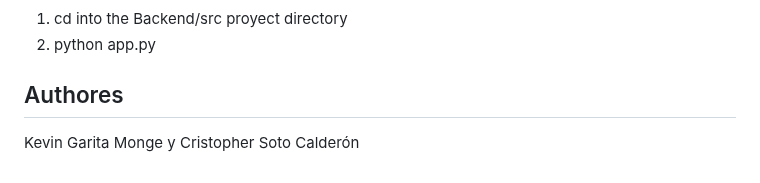
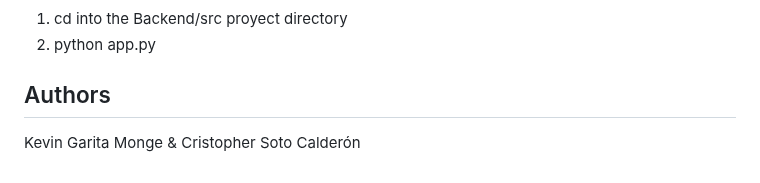
Before and after one commit to KevinGarita/Websites-classifier-by-Naive-Bayes, a Markdown page: README.md, the part around the change. Drawn GitHub-style.

```diff
--- a/README.md
+++ b/README.md
@@ -52,5 +52,5 @@ The libraries used for this section were "threading" which allows creating new t
 1. cd into the Backend/src proyect directory
 2. python app.py
 
-## Authores
-Kevin Garita Monge y Cristopher Soto Calderón
+## Authors
+Kevin Garita Monge & Cristopher Soto Calderón
```
